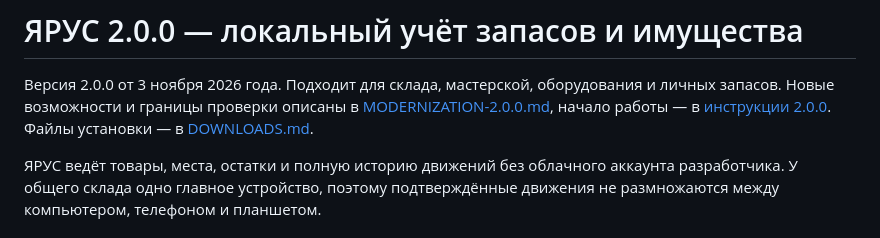
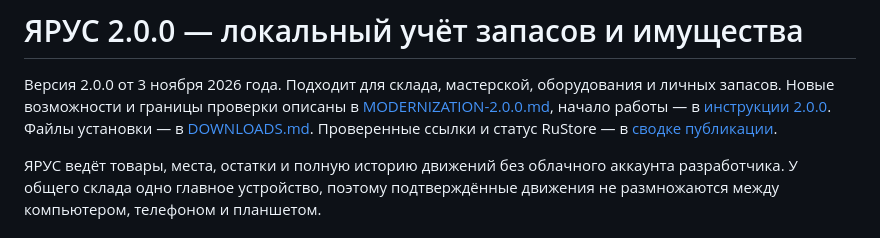
Before and after one commit to viktortown-ui/yarus, a Markdown page: README.md, the part around the change. Rendered like a GitHub page.

Commit message:
Record verified YARUS 2.0 distribution and RuStore moderation state

```diff
--- a/README.md
+++ b/README.md
@@ -4,6 +4,7 @@
 оборудования и личных запасов. Новые возможности и границы проверки описаны в
 [MODERNIZATION-2.0.0.md](docs/MODERNIZATION-2.0.0.md), начало работы — в
 [инструкции 2.0.0](docs/ИНСТРУКЦИЯ-2.0.0.html). Файлы установки — в [DOWNLOADS.md](DOWNLOADS.md).
+Проверенные ссылки и статус RuStore — в [сводке публикации](docs/PUBLICATION-2.0.0.md).
 
 ЯРУС ведёт товары, места, остатки и полную историю движений без облачного
 аккаунта разработчика. У общего склада одно главное устройство, поэтому
```
Also changed, not shown: docs/PUBLICATION-2.0.0.md (added, +55 -0 lines).
